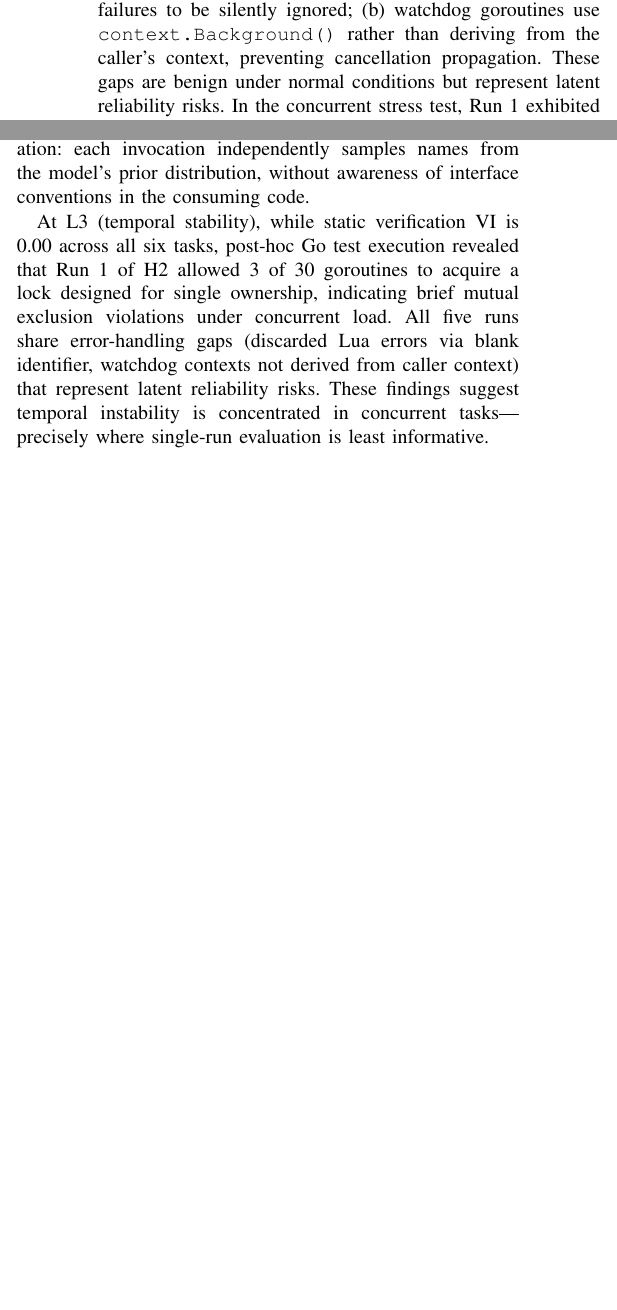
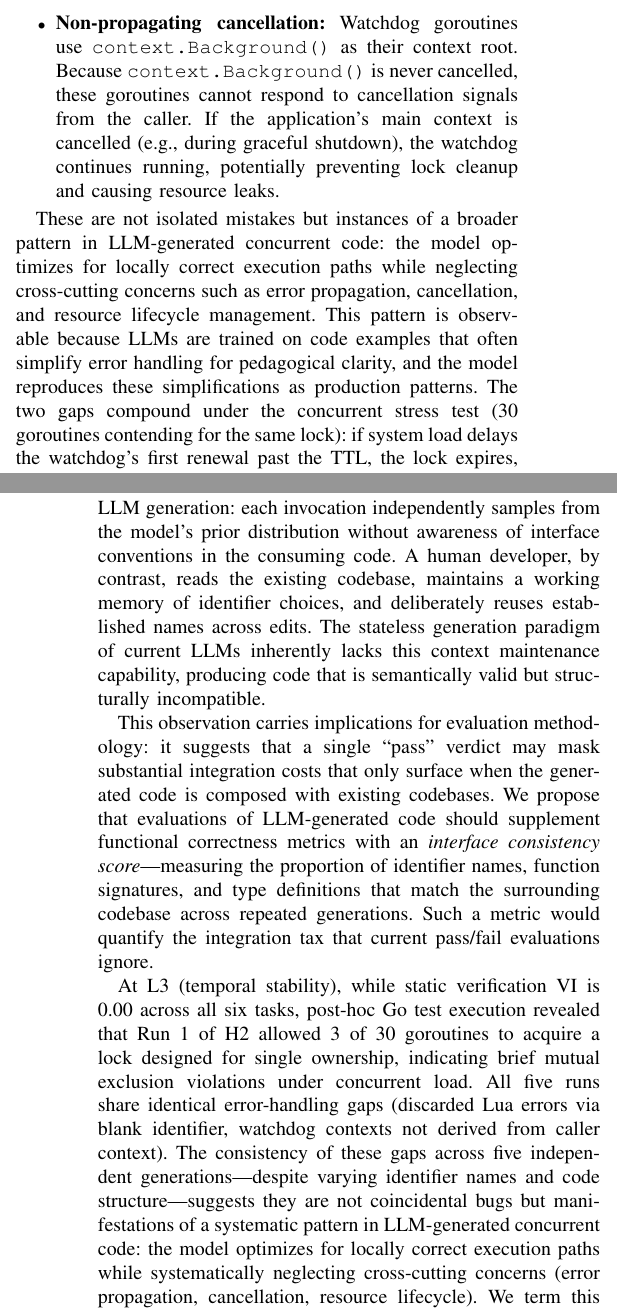
Before and after one commit to Xixiaobai233/ai-coding-agent-evaluation, a LaTeX paper (paper/manuscript.tex): two parts of the columns of page 7 of 10 before the commit and two parts of the columns of pages 7 and 8 of 10 after it, joined at a grey line, cut at the place of the change, the shorter picture padded with empty space. Compiled offline with pdfLaTeX.

Commit message:
v57 深化 L2/L3 分析: 命名一致性+集成税+跨关注点忽视+AI代码质量清单

```diff
--- a/paper/manuscript.tex
+++ b/paper/manuscript.tex
@@ -465,3 +469,2 @@ The Go test suite accesses the struct field \texttt{lock2.value} in \texttt{Test
 
 \textbf{Layer 3 --- Temporal Stability and Code Quality (Cross-Cutting).}
-All five runs share two error-handling gaps: (a) Lua script errors are discarded via blank identifier (\texttt{\_ = script.Run(...)}), causing transient Redis failures to be silently ignored; (b) watchdog goroutines use \texttt{context.Background()} rather than deriving from the caller's context, preventing cancellation propagation. These gaps are benign under normal conditions but represent latent reliability risks. In the concurrent stress test, Run~1 exhibited timing-sensitive behavior (3 goroutines succeeded instead of the expected $\leq$2), indicating brief mutual exclusion violations. This reinforces that even the only functionally-compiling implementation has concurrency reliability concerns that single-run evaluation would miss.
@@ -469,0 +475,4 @@ These findings demonstrate the complementary value of the three-layer model: sta
+  \item \textbf{Non-propagating cancellation:} Watchdog goroutines use \texttt{context.Background()} as their context root. Because \texttt{context.Background()} is never cancelled, these goroutines cannot respond to cancellation signals from the caller. If the application's main context is cancelled (e.g., during graceful shutdown), the watchdog continues running, potentially preventing lock cleanup and causing resource leaks.
+\end{itemize}
+
+These are not isolated mistakes but instances of a broader pattern in LLM-generated concurrent code: the model optimizes for locally correct execution paths while neglecting cross-cutting concerns such as error propagation, cancellation, and resource lifecycle management. This pattern is observable because LLMs are trained on code examples that often simplify error handling for pedagogical clarity, and the model reproduces these simplifications as production patterns. The two gaps compound under the concurrent stress test (30 goroutines contending for the same lock): if system load delays the watchdog's first renewal past the TTL, the lock expires, mutual exclusion is violated, and multiple goroutines acquire the lock simultaneously---precisely the behavior observed in Run~1, where 3 goroutines succeeded instead of the expected maximum of 2.
@@ -479,9 +499,11 @@ The ceiling effect observed in single-run evaluation---100\% pass rate across al
 
 At L1 (semantic correctness), the 100\% pass rate across 414 test assertions and 30 repeated runs indicates that for well-specified programming tasks at this difficulty range, the agent consistently produces functionally correct code. However, this observation is conditional on the ceiling effect: it confirms capability within this range but does not establish robustness across harder or more ambiguous tasks.
 
-At L2 (interface compatibility), we identified a failure mode qualitatively different from traditional coding errors. The H2 implementations failed the Go test suite due to struct field naming mismatches---only Run~1 compiled, and it still failed an identity verification test due to a subtle concurrency bug. Runs~2--5 failed to compile due to field name differences. This \emph{semantic brittleness}---producing valid but incompatible code---reflects a fundamental characteristic of LLM generation: each invocation independently samples names from the model's prior distribution, without awareness of interface conventions in the consuming code.
+At L2 (interface compatibility), we identified a failure mode qualitatively different from traditional coding errors. The H2 implementations failed the Go test suite due to struct field naming mismatches---only Run~1 compiled, and it still failed an identity verification test due to a subtle concurrency bug. Runs~2--5 failed to compile due to field name differences. This \emph{semantic brittleness} reflects a fundamental characteristic of LLM generation: each invocation independently samples from the model's prior distribution without awareness of interface conventions in the consuming code. A human developer, by contrast, reads the existing codebase, maintains a working memory of identifier choices, and deliberately reuses established names across edits. The stateless generation paradigm of current LLMs inherently lacks this context maintenance capability, producing code that is semantically valid but structurally incompatible.
 
-At L3 (temporal stability), while static verification VI is 0.00 across all six tasks, post-hoc Go test execution revealed that Run~1 of H2 allowed 3 of 30 goroutines to acquire a lock designed for single ownership, indicating brief mutual exclusion violations under concurrent load. All five runs share error-handling gaps (discarded Lua errors via blank identifier, watchdog contexts not derived from caller context) that represent latent reliability risks. These findings suggest temporal instability is concentrated in concurrent tasks---precisely where single-run evaluation is least informative.
+This observation carries implications for evaluation methodology: it suggests that a single ``pass'' verdict may mask substantial integration costs that only surface when the generated code is composed with existing codebases. We propose that evaluations of LLM-generated code should supplement functional correctness metrics with an \emph{interface consistency score}---measuring the proportion of identifier names, function signatures, and type definitions that match the surrounding codebase across repeated generations. Such a metric would quantify the integration tax that current pass/fail evaluations ignore.
+
+At L3 (temporal stability), while static verification VI is 0.00 across all six tasks, post-hoc Go test execution revealed that Run~1 of H2 allowed 3 of 30 goroutines to acquire a lock designed for single ownership, indicating brief mutual exclusion violations under concurrent load. All five runs share identical error-handling gaps (discarded Lua errors via blank identifier, watchdog contexts not derived from caller context). The consistency of these gaps across five independent generations---despite varying identifier names and code structure---suggests they are not coincidental bugs but manifestations of a systematic pattern in LLM-generated concurrent code: the model optimizes for locally correct execution paths while systematically neglecting cross-cutting concerns (error propagation, cancellation, resource lifecycle). We term this phenomenon \emph{cross-cutting neglect} and argue that it represents a fundamental reliability risk in AI-generated concurrent systems. To assess its prevalence, we propose a code quality checklist (Section~\ref{sec:h2_detail}) and recommend that concurrent code generated by LLMs receives additional human review focused on error handling, context propagation, and resource cleanup---dimensions where the model's training signal is weakest.
 
 \subsection{Implications for Evaluation Methodology}
 
```
Also changed, not shown: paper/manuscript.tex (21 more changed lines).
